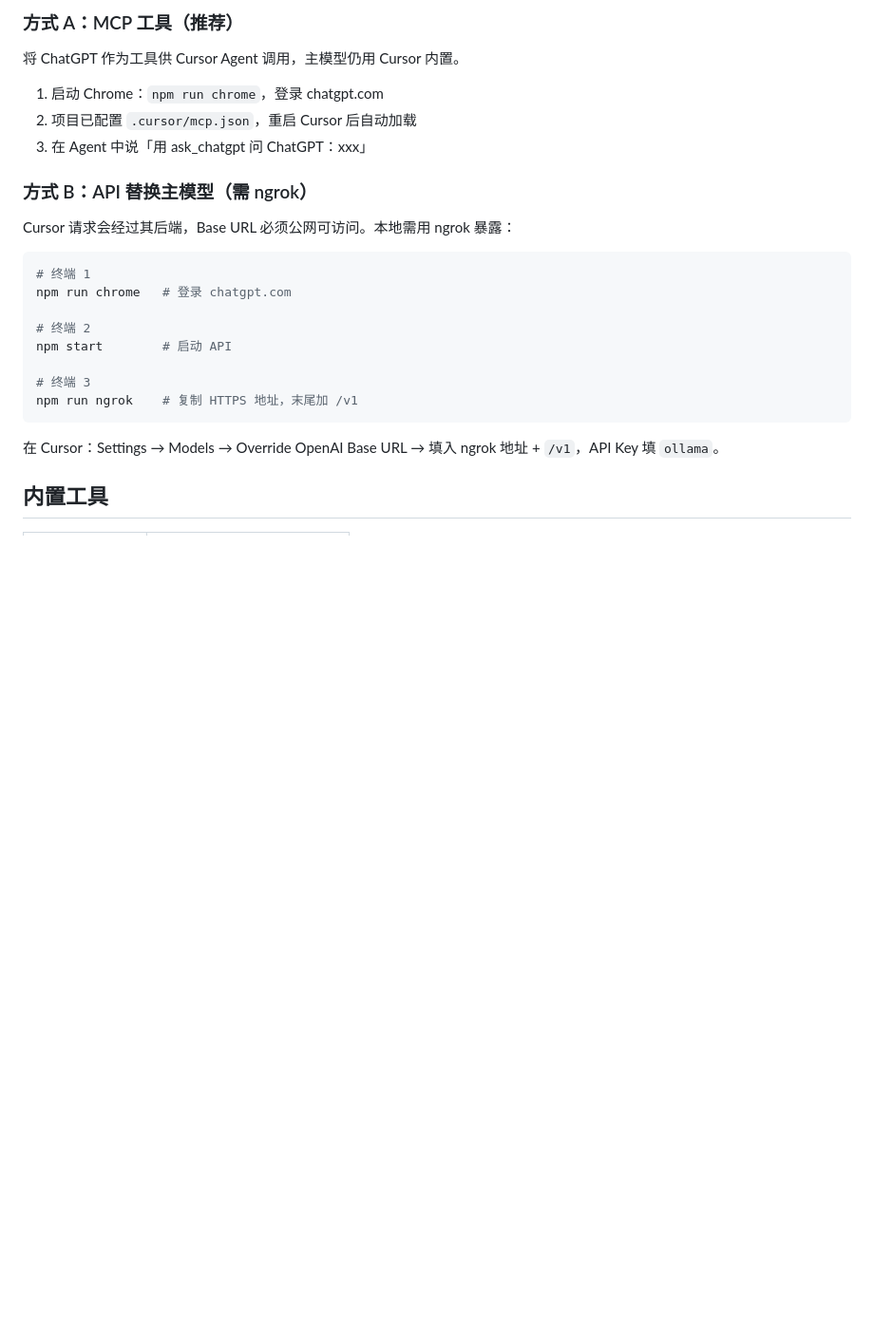
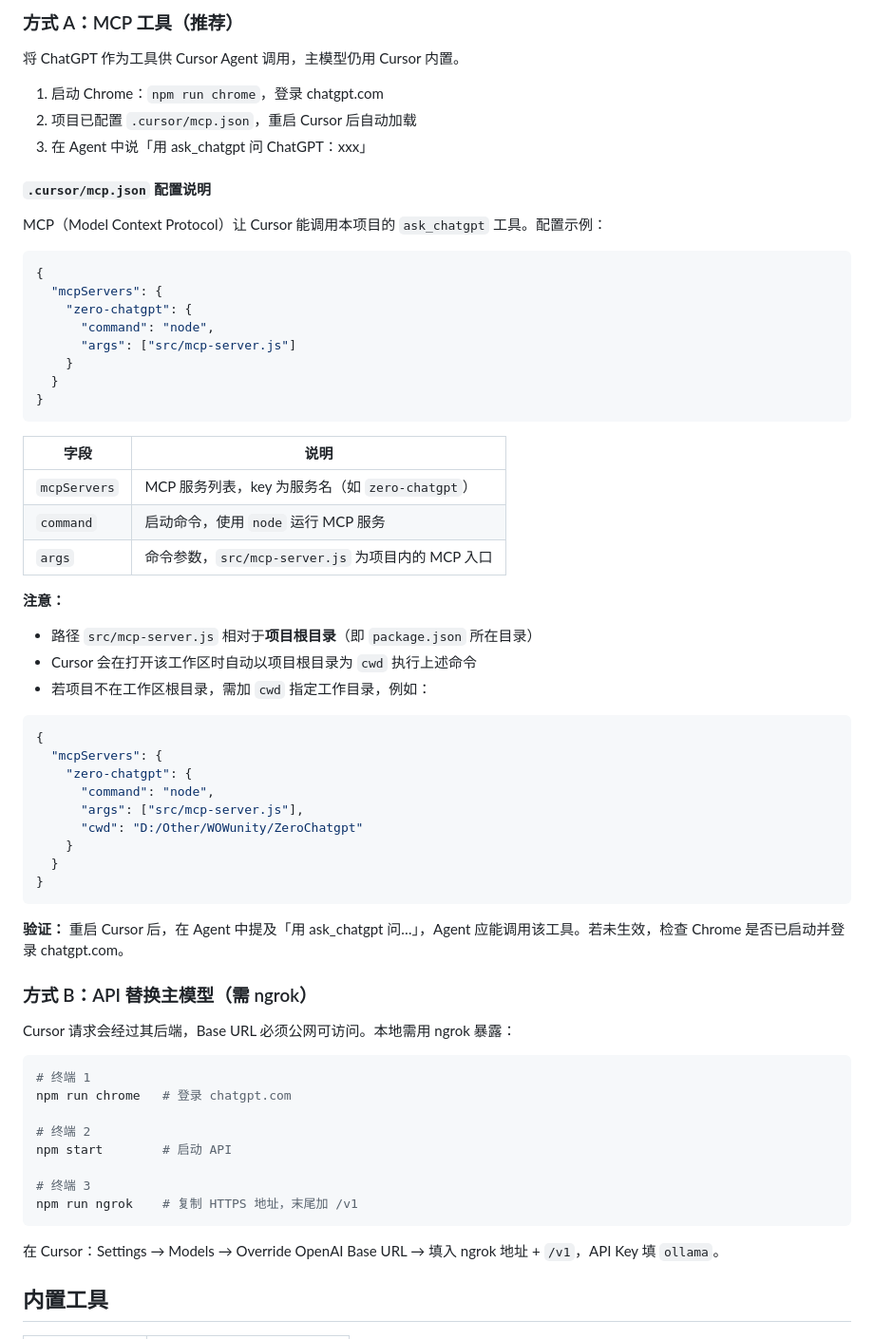
Before and after one commit to springcell/AgentPilot, a Markdown page: README.md, the part around the change. Shown at 95% size. GitHub-like rendering; blank space fills up the shorter version.

Commit message:
docs: 补充 .cursor/mcp.json 配置说明
Made-with: Cursor

````diff
--- a/README.md
+++ b/README.md
@@ -82,6 +82,47 @@ curl -X POST http://127.0.0.1:3000/tools/invoke -H "Content-Type: application/js
 2. 项目已配置 `.cursor/mcp.json`，重启 Cursor 后自动加载
 3. 在 Agent 中说「用 ask_chatgpt 问 ChatGPT：xxx」
 
+#### `.cursor/mcp.json` 配置说明
+
+MCP（Model Context Protocol）让 Cursor 能调用本项目的 `ask_chatgpt` 工具。配置示例：
+
+```json
+{
+  "mcpServers": {
+    "zero-chatgpt": {
+      "command": "node",
+      "args": ["src/mcp-server.js"]
+    }
+  }
+}
+```
+
+| 字段 | 说明 |
+|------|------|
+| `mcpServers` | MCP 服务列表，key 为服务名（如 `zero-chatgpt`） |
+| `command` | 启动命令，使用 `node` 运行 MCP 服务 |
+| `args` | 命令参数，`src/mcp-server.js` 为项目内的 MCP 入口 |
+
+**注意：**
+
+- 路径 `src/mcp-server.js` 相对于**项目根目录**（即 `package.json` 所在目录）
+- Cursor 会在打开该工作区时自动以项目根目录为 `cwd` 执行上述命令
+- 若项目不在工作区根目录，需加 `cwd` 指定工作目录，例如：
+
+```json
+{
+  "mcpServers": {
+    "zero-chatgpt": {
+      "command": "node",
+      "args": ["src/mcp-server.js"],
+      "cwd": "D:/Other/WOWunity/ZeroChatgpt"
+    }
+  }
+}
+```
+
+**验证：** 重启 Cursor 后，在 Agent 中提及「用 ask_chatgpt 问…」，Agent 应能调用该工具。若未生效，检查 Chrome 是否已启动并登录 chatgpt.com。
+
 ### 方式 B：API 替换主模型（需 ngrok）
 
 Cursor 请求会经过其后端，Base URL 必须公网可访问。本地需用 ngrok 暴露：
````
